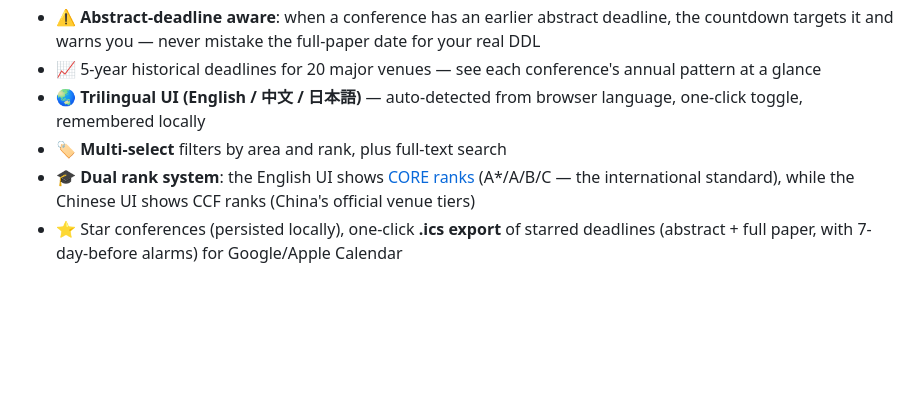
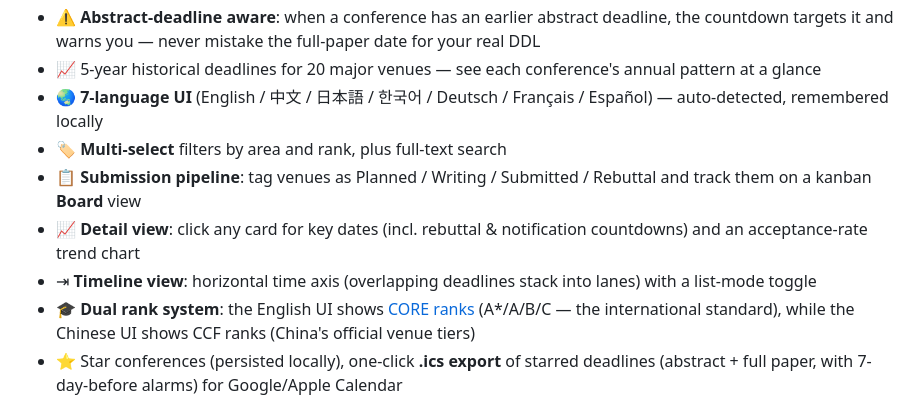
Before and after one commit to YzYhhhstudy/paper-deadlines, a Markdown page: README.md, the part around the change. Rendered like a GitHub page; blank space fills up the shorter version.

Commit message:
docs: document pipeline board, detail view, axis timeline, 7 languages
Co-Authored-By: Claude Fable 5 <noreply@anthropic.com>

```diff
--- a/README.md
+++ b/README.md
@@ -26,8 +26,11 @@ differentiated by personalization and calendar integration.
 - ⚠️ **Abstract-deadline aware**: when a conference has an earlier abstract deadline, the countdown
   targets it and warns you — never mistake the full-paper date for your real DDL
 - 📈 5-year historical deadlines for 20 major venues — see each conference's annual pattern at a glance
-- 🌏 **Trilingual UI (English / 中文 / 日本語)** — auto-detected from browser language, one-click toggle, remembered locally
+- 🌏 **7-language UI** (English / 中文 / 日本語 / 한국어 / Deutsch / Français / Español) — auto-detected, remembered locally
 - 🏷 **Multi-select** filters by area and rank, plus full-text search
+- 📋 **Submission pipeline**: tag venues as Planned / Writing / Submitted / Rebuttal and track them on a kanban **Board** view
+- 📈 **Detail view**: click any card for key dates (incl. rebuttal & notification countdowns) and an acceptance-rate trend chart
+- ⇥ **Timeline view**: horizontal time axis (overlapping deadlines stack into lanes) with a list-mode toggle
 - 🎓 **Dual rank system**: the English UI shows [CORE ranks](https://portal.core.edu.au) (A*/A/B/C —
   the international standard), while the Chinese UI shows CCF ranks (China's official venue tiers)
 - ⭐ Star conferences (persisted locally), one-click **.ics export** of starred deadlines
```
Also changed, not shown: README.zh-CN.md (+4 -1 lines).
